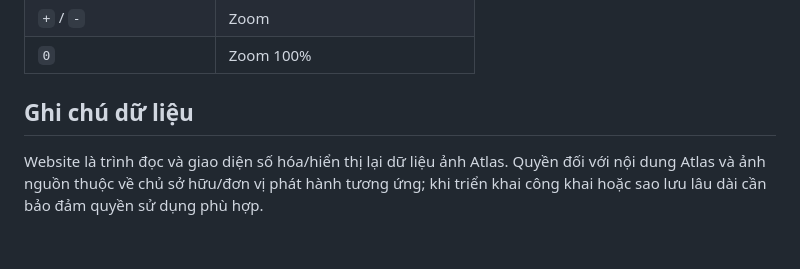
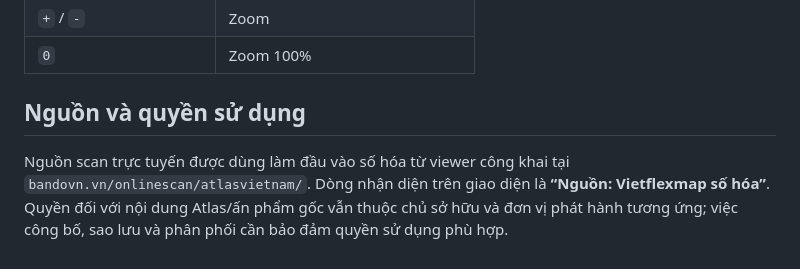
Before and after one commit to Vietflexmap/atlas, a Markdown page: README.md, the part around one of its changes. GitHub-like rendering.

```diff
--- a/README.md
+++ b/README.md
@@ -135,6 +139,6 @@ atlas/
 | `+` / `-` | Zoom |
 | `0` | Zoom 100% |
 
-## Ghi chú dữ liệu
+## Nguồn và quyền sử dụng
 
-Website là trình đọc và giao diện số hóa/hiển thị lại dữ liệu ảnh Atlas. Quyền đối với nội dung Atlas và ảnh nguồn thuộc về chủ sở hữu/đơn vị phát hành tương ứng; khi triển khai công khai hoặc sao lưu lâu dài cần bảo đảm quyền sử dụng phù hợp.
+Nguồn scan trực tuyến được dùng làm đầu vào số hóa từ viewer công khai tại `bandovn.vn/onlinescan/atlasvietnam/`. Dòng nhận diện trên giao diện là **“Nguồn: Vietflexmap số hóa”**. Quyền đối với nội dung Atlas/ấn phẩm gốc vẫn thuộc chủ sở hữu và đơn vị phát hành tương ứng; việc công bố, sao lưu và phân phối cần bảo đảm quyền sử dụng phù hợp.
```
Also changed, not shown: other parts of README.md (+108 -104 lines).
